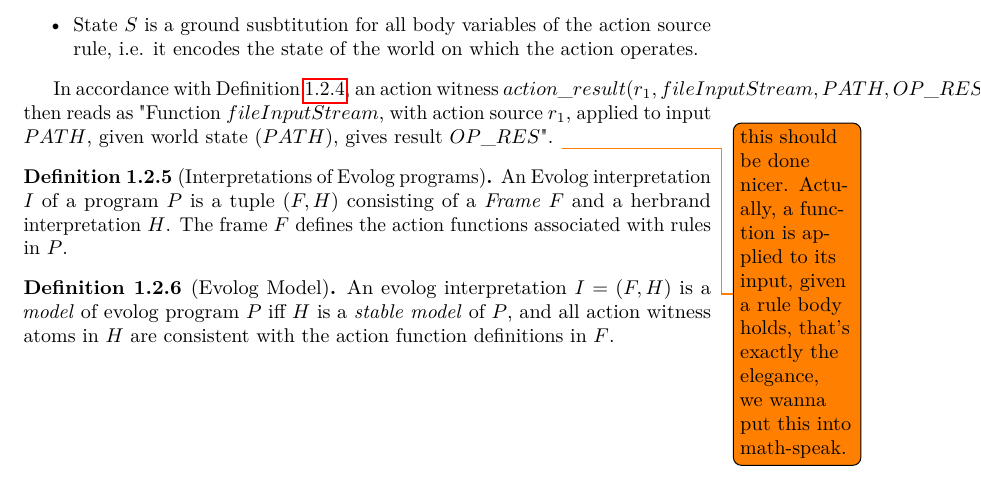
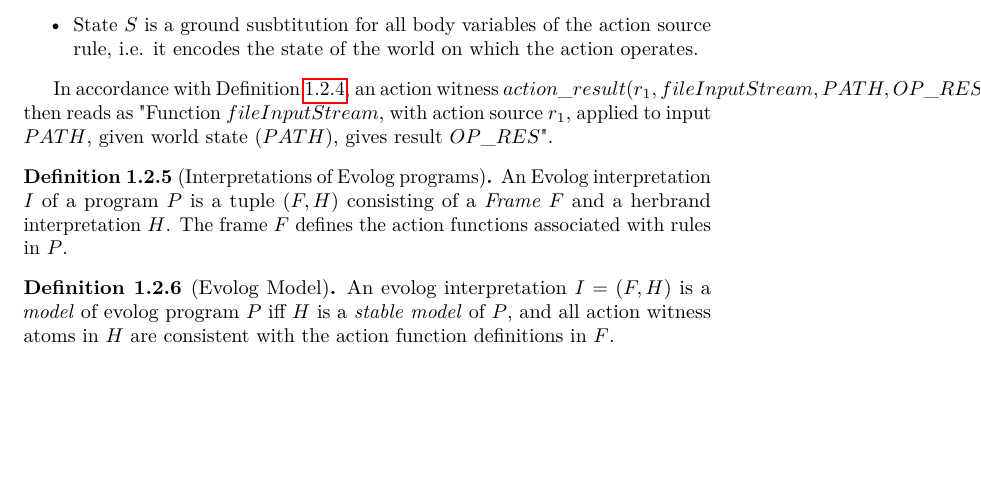
Before and after one commit to madmike200590/evolog-thesis, a LaTeX thesis (thesis-latex/evolog-brief.tex, which reads thesis-latex/language.tex): part of page 3 of 4, cut so that both start at the same text, the shorter picture padded with empty space. Compiled offline with pdfLaTeX.

Commit message:
rmove obsolete todo

```diff
--- a/thesis-latex/language.tex
+++ b/thesis-latex/language.tex
@@ -83,7 +83,7 @@ An action function $f_{act}$ maps a rule id $r$, a tuple $S$, and a list of inpu
 	\item State $S$ is a ground susbtitution for all body variables of the action source rule, i.e. it encodes the state of the world on which the action operates.
 \end{itemize}
 \end{definition}
-In accordance with Definition \ref{def:action-function}, an action witness $action\_result(r_1, fileInputStream, PATH, OP\_RES)$ then reads as "Function $fileInputStream$, with action source $r_1$, applied to input $PATH$, given world state $(PATH)$, gives result $OP\_RES$". \todo{this should be done nicer. Actually, a function is applied to its input, given a rule body holds, that's exactly the elegance, we wanna put this into math-speak.}
+In accordance with Definition \ref{def:action-function}, an action witness $action\_result(r_1, fileInputStream, PATH, OP\_RES)$ then reads as "Function $fileInputStream$, with action source $r_1$, applied to input $PATH$, given world state $(PATH)$, gives result $OP\_RES$".
 
 \begin{definition}[Interpretations of Evolog programs]
 \label{def:evolog-interpretation}
```
Also changed, not shown: thesis-latex/evolog-brief.pdf.
